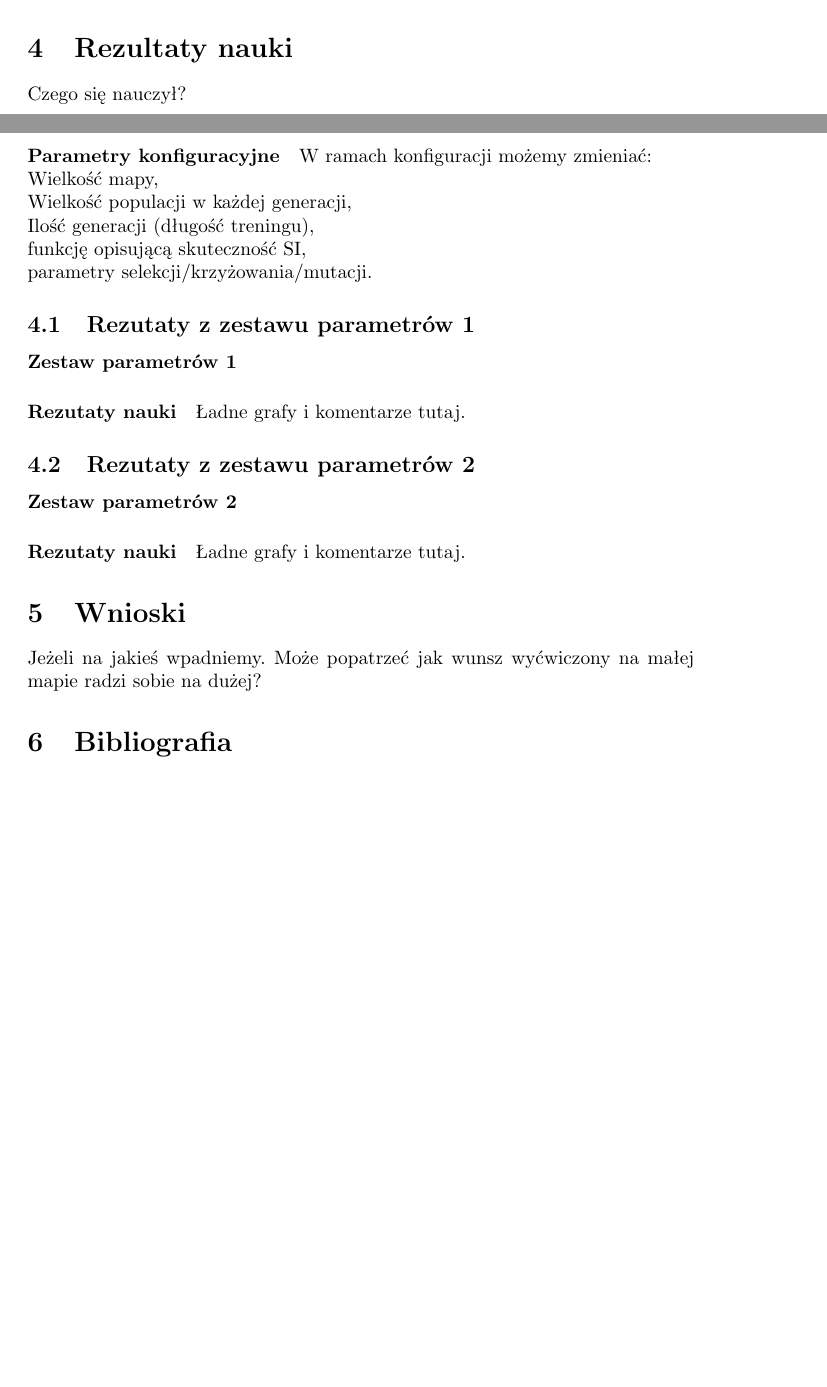
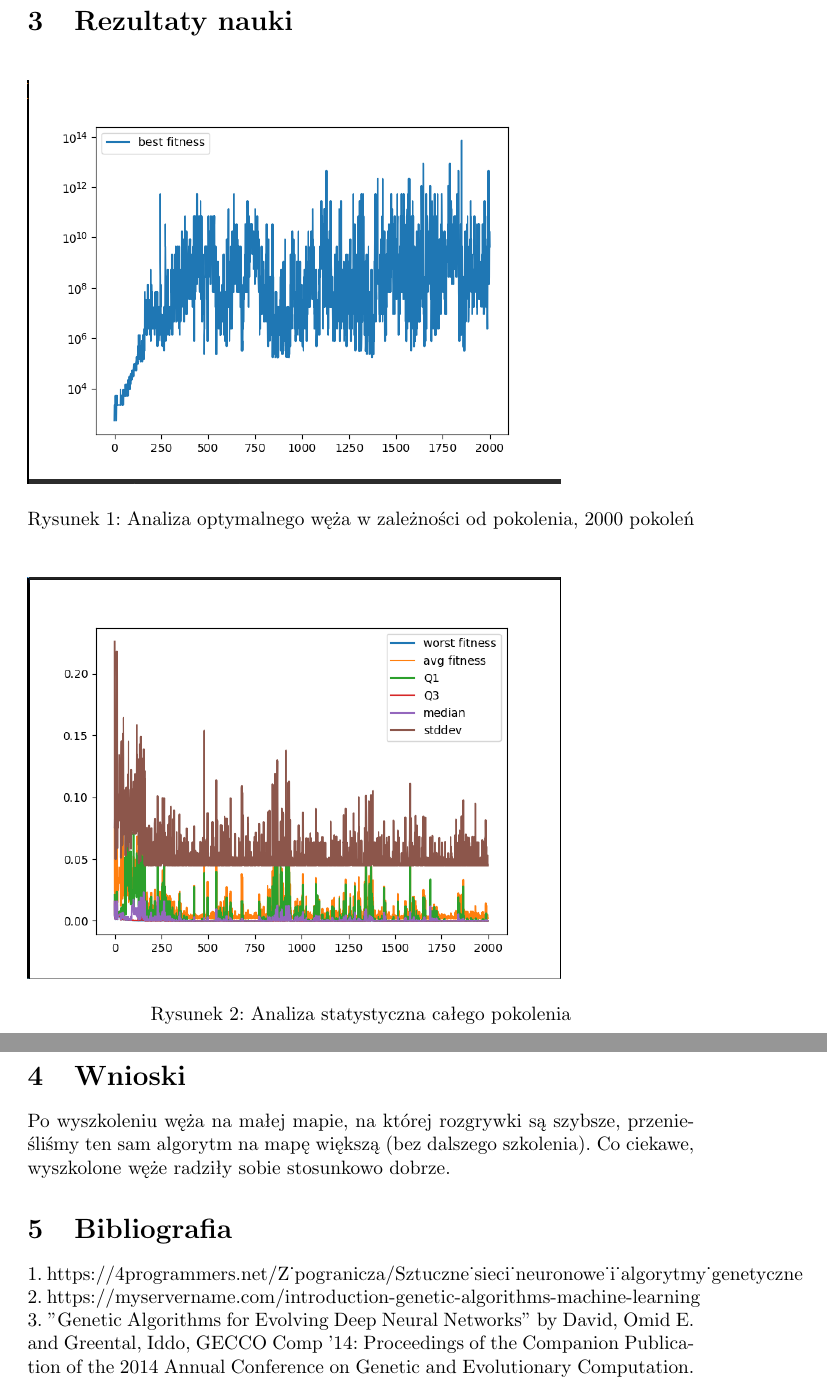
Before and after one commit to MikolajLH/biologiczne, a LaTeX document (sprawozdanie/sprawozdanie.tex): two parts of pages 3 and 4 of 4 before the commit and two parts of pages 4 and 5 of 5 after it, joined at a grey line, cut so that both start at the same text, the shorter picture padded with empty space. Compiled offline with pdfLaTeX.

Commit message:
sprawko fin fix

```diff
--- a/sprawozdanie/sprawozdanie.tex
+++ b/sprawozdanie/sprawozdanie.tex
@@ -66,25 +60,19 @@ Proces selekcji dał nam listę par węży, gdzie każde dziecko weźmie połow
 Z podanym parametrem prawdopodobieństwiem  wybieramy w każdym wężu konkretne wartości z DNA które zostaną poddane mutacji.
 Do tych wartości zostanie dodana wartość losowa z rozkładu normalnego.
 \section{Rezultaty nauki}
-Czego się nauczył?
-\paragraph{Parametry konfiguracyjne}
-%Co możemy zmieniać (np. wielkość mapy, długość nauki, itp itd.)
-W ramach konfiguracji możemy zmieniać: \\
-Wielkość mapy, \\
-Wielkość populacji w każdej generacji, \\
-Ilość generacji (długość treningu), \\
-funkcję opisującą skuteczność SI, \\
-parametry selekcji/krzyżowania/mutacji.
-\subsection{Rezutaty z zestawu parametrów 1}
-\paragraph{Zestaw parametrów 1}
-\paragraph{Rezutaty nauki}
-Ładne grafy i komentarze tutaj.
-\subsection{Rezutaty z zestawu parametrów 2}
-\paragraph{Zestaw parametrów 2}
-\paragraph{Rezutaty nauki}
-Ładne grafy i komentarze tutaj.
+\begin{figure}[H]
+\includegraphics[width=0.8\textwidth]{bf}
+\caption{Analiza optymalnego węża w zależności od pokolenia, 2000 pokoleń}
+\end{figure}
+\begin{figure}[H]
+\includegraphics[width=0.8\textwidth]{stat}
+\caption{Analiza statystyczna całego pokolenia}
+\end{figure}
+
 \section{Wnioski}
-Jeżeli na jakieś wpadniemy.
-Może popatrzeć jak wunsz wyćwiczony na małej mapie radzi sobie na dużej?
+Po wyszkoleniu węża na małej mapie, na której rozgrywki są szybsze, przenieśliśmy ten sam algorytm na mapę większą (bez dalszego szkolenia). Co ciekawe, wyszkolone węże radziły sobie stosunkowo dobrze.
 \section{Bibliografia}
+1. https://4programmers.net/Z_pogranicza/Sztuczne_sieci_neuronowe_i_algorytmy_genetyczne \\
+2. https://myservername.com/introduction-genetic-algorithms-machine-learning \\
+3. "Genetic Algorithms for Evolving Deep Neural Networks" by David, Omid E. and Greental, Iddo, GECCO Comp '14: Proceedings of the Companion Publication of the 2014 Annual Conference on Genetic and Evolutionary Computation.
 \end{document}
```
Also changed, not shown: sprawozdanie/bf.png (added), sprawozdanie/sprawozdanie.pdf, sprawozdanie/stat.png (added), sprawozdanie/sprawozdanie.tex (10 more changed lines), 3 other files.
